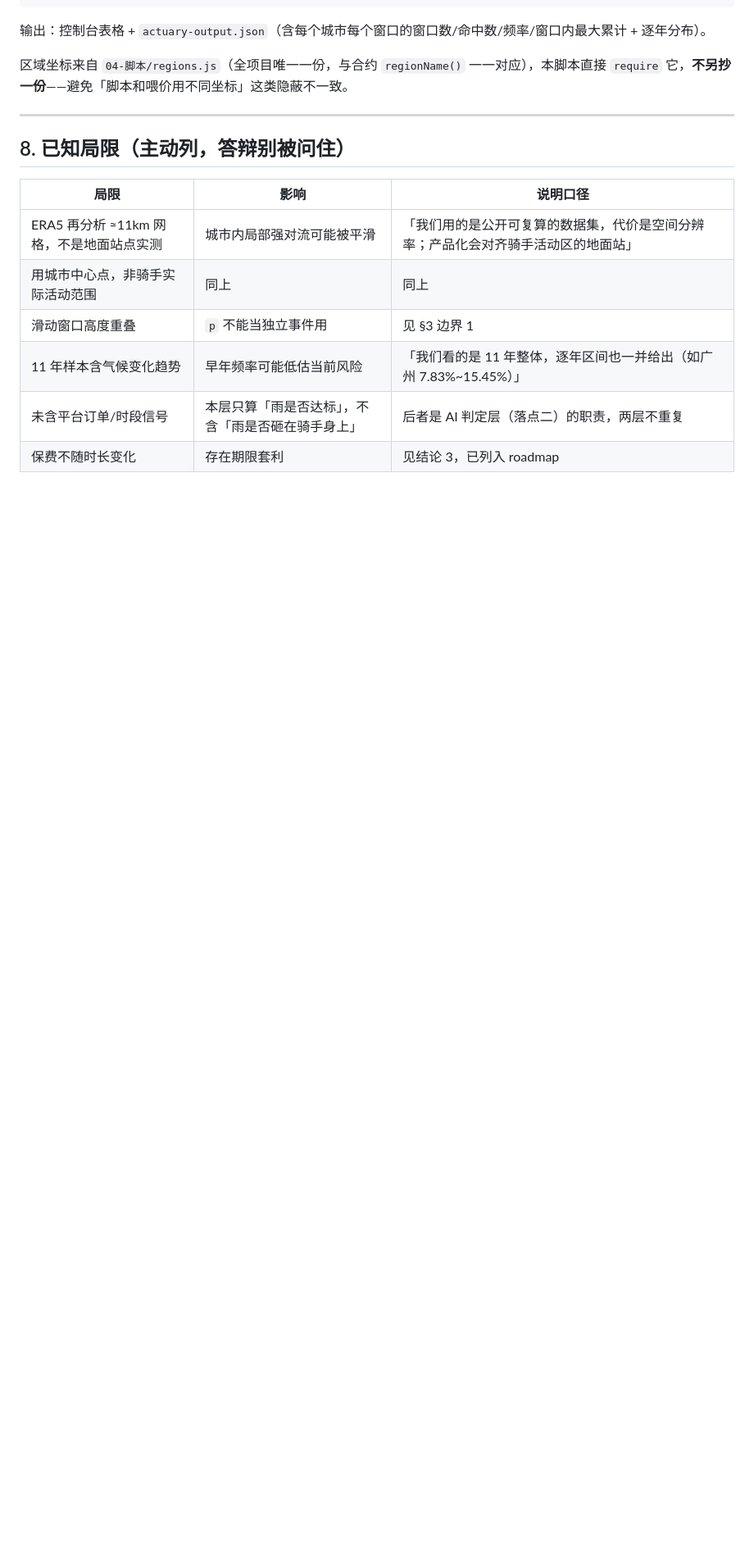
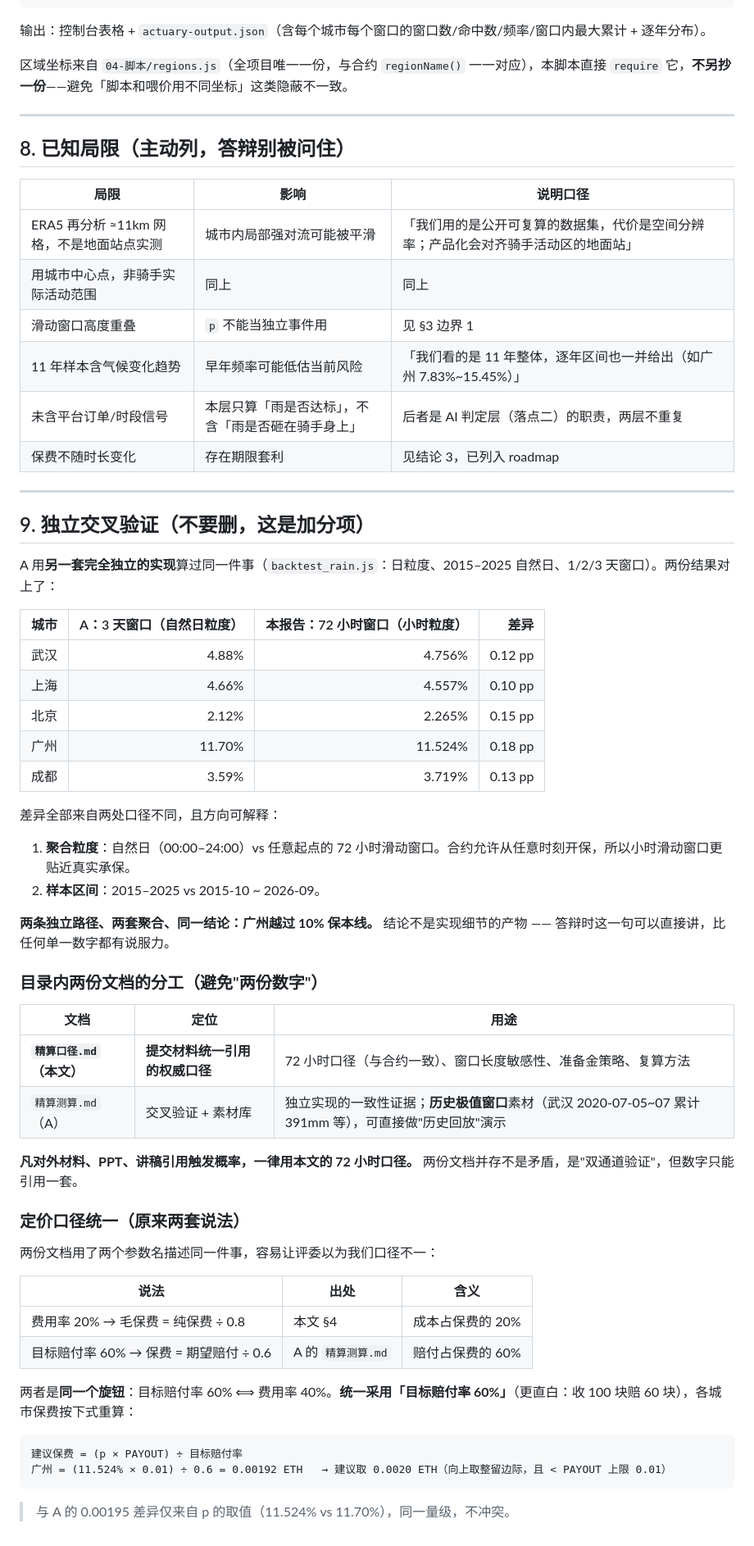
Before and after one commit to juice-butterfly/rainproof, a Markdown page: 10-金融与定价/精算口径.md, the part around the change. Shown at 82% size. GitHub-like rendering; blank space fills up the shorter version.

````diff
--- a/10-金融与定价/精算口径.md
+++ b/10-金融与定价/精算口径.md
@@ -183,3 +183,51 @@ node actuary.js --refresh  # 强制重新拉取
 | 11 年样本含气候变化趋势 | 早年频率可能低估当前风险 | 「我们看的是 11 年整体，逐年区间也一并给出（如广州 7.83%~15.45%）」 |
 | 未含平台订单/时段信号 | 本层只算「雨是否达标」，不含「雨是否砸在骑手身上」 | 后者是 AI 判定层（落点二）的职责，两层不重复 |
 | 保费不随时长变化 | 存在期限套利 | 见结论 3，已列入 roadmap |
+
+---
+
+## 9. 独立交叉验证（不要删，这是加分项）
+
+A 用**另一套完全独立的实现**算过同一件事（`backtest_rain.js`：日粒度、2015–2025 自然日、1/2/3 天窗口）。两份结果对上了：
+
+| 城市 | A：3 天窗口（自然日粒度） | 本报告：72 小时窗口（小时粒度） | 差异 |
+|---|---:|---:|---:|
+| 武汉 | 4.88% | 4.756% | 0.12 pp |
+| 上海 | 4.66% | 4.557% | 0.10 pp |
+| 北京 | 2.12% | 2.265% | 0.15 pp |
+| 广州 | 11.70% | 11.524% | 0.18 pp |
+| 成都 | 3.59% | 3.719% | 0.13 pp |
+
+差异全部来自两处口径不同，且方向可解释：
+
+1. **聚合粒度**：自然日（00:00–24:00）vs 任意起点的 72 小时滑动窗口。合约允许从任意时刻开保，所以小时滑动窗口更贴近真实承保。
+2. **样本区间**：2015–2025 vs 2015-10 ~ 2026-09。
+
+**两条独立路径、两套聚合、同一结论：广州越过 10% 保本线。** 结论不是实现细节的产物 —— 答辩时这一句可以直接讲，比任何单一数字都有说服力。
+
+### 目录内两份文档的分工（避免"两份数字"）
+
+| 文档 | 定位 | 用途 |
+|---|---|---|
+| **`精算口径.md`（本文）** | **提交材料统一引用的权威口径** | 72 小时口径（与合约一致）、窗口长度敏感性、准备金策略、复算方法 |
+| `精算测算.md`（A） | 交叉验证 + 素材库 | 独立实现的一致性证据；**历史极值窗口**素材（武汉 2020-07-05~07 累计 391mm 等），可直接做"历史回放"演示 |
+
+**凡对外材料、PPT、讲稿引用触发概率，一律用本文的 72 小时口径。** 两份文档并存不是矛盾，是"双通道验证"，但数字只能引用一套。
+
+### 定价口径统一（原来两套说法）
+
+两份文档用了两个参数名描述同一件事，容易让评委以为我们口径不一：
+
+| 说法 | 出处 | 含义 |
+|---|---|---|
+| 费用率 20% → 毛保费 = 纯保费 ÷ 0.8 | 本文 §4 | 成本占保费的 20% |
+| 目标赔付率 60% → 保费 = 期望赔付 ÷ 0.6 | A 的 `精算测算.md` | 赔付占保费的 60% |
+
+两者是**同一个旋钮**：目标赔付率 60% ⟺ 费用率 40%。**统一采用「目标赔付率 60%」**（更直白：收 100 块赔 60 块），各城市保费按下式重算：
+
+```
+建议保费 = (p × PAYOUT) ÷ 目标赔付率
+广州 = (11.524% × 0.01) ÷ 0.6 = 0.00192 ETH   → 建议取 0.0020 ETH（向上取整留边际，且 < PAYOUT 上限 0.01）
+```
+
+> 与 A 的 0.00195 差异仅来自 p 的取值（11.524% vs 11.70%），同一量级，不冲突。
````
Also changed, not shown: 提交材料/产品说明与商业模式.md (added, +172 -0 lines).
